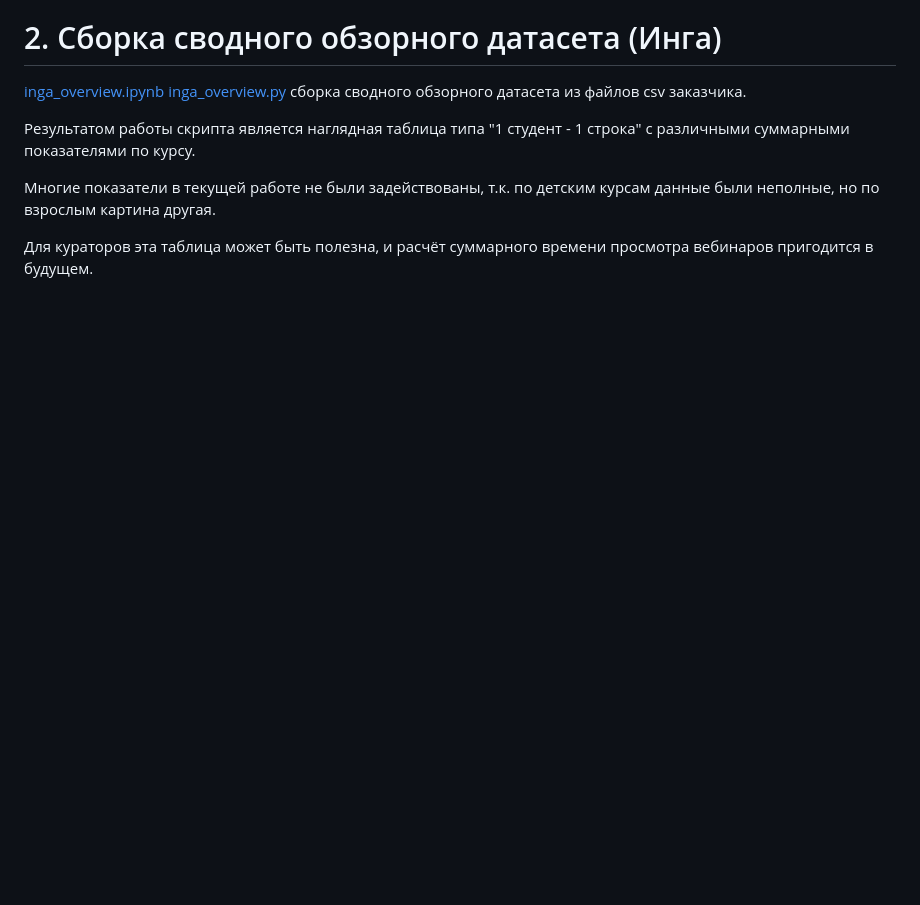
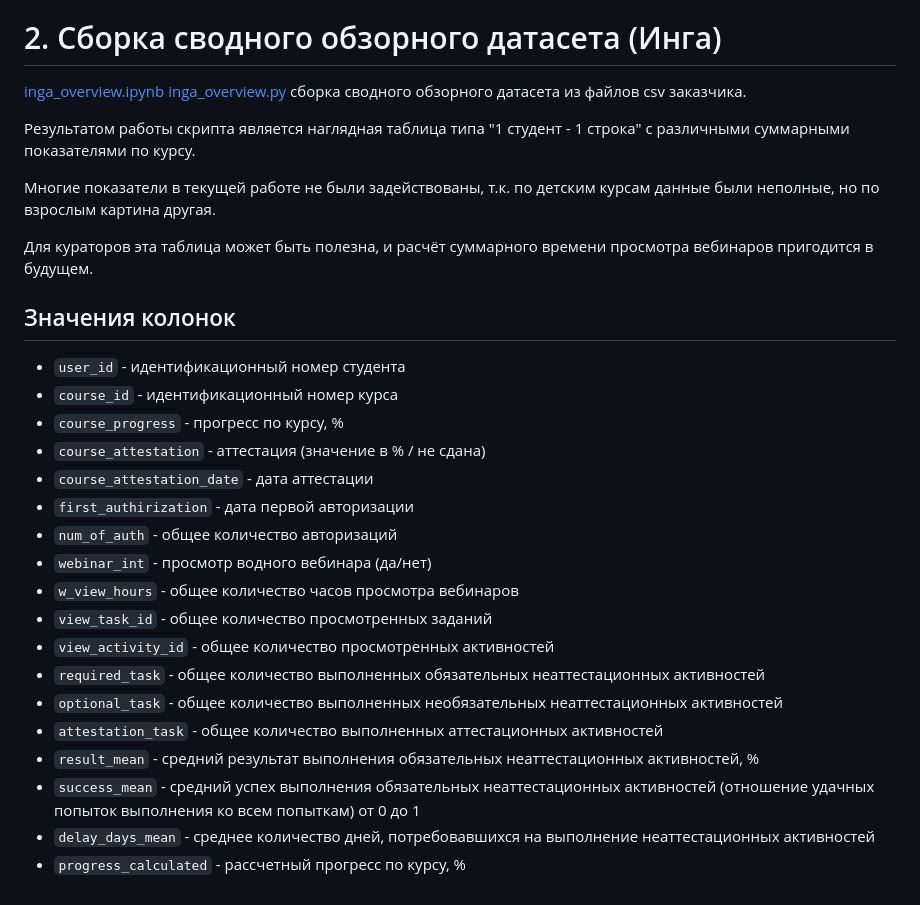
Before and after one commit to alneo/data_1T_EduTech, a Markdown page: ds_work/readme.md, the part around the change. Rendered like a GitHub page; blank space fills up the shorter version.

Commit message:
DS Сборка сводного обзорного датасета (Инга) поля датасета

```diff
--- a/ds_work/readme.md
+++ b/ds_work/readme.md
@@ -52,3 +52,24 @@
 Многие показатели в текущей работе не были задействованы, т.к. по детским курсам данные были неполные, но по взрослым картина другая.
 
 Для кураторов эта таблица может быть полезна, и расчёт суммарного времени просмотра вебинаров пригодится в будущем.
+
+## Значения колонок
+
+* `user_id` - идентификационный номер студента
+* `course_id` - идентификационный номер курса
+* `course_progress`	- прогресс по курсу, %
+* `course_attestation` - аттестация (значение в % / не сдана)
+* `course_attestation_date` - дата аттестации
+* `first_authirization` - дата первой авторизации
+* `num_of_auth`	- общее количество авторизаций
+* `webinar_int` - просмотр водного вебинара (да/нет)
+* `w_view_hours` - общее количество часов просмотра вебинаров
+* `view_task_id` - общее количество просмотренных заданий
+* `view_activity_id` - общее количество просмотренных активностей
+* `required_task` - общее количество выполненных обязательных неаттестационных активностей
+* `optional_task` - общее количество выполненных необязательных неаттестационных активностей
+* `attestation_task` - общее количество выполненных аттестационных активностей
+* `result_mean`	- средний результат выполнения обязательных неаттестационных активностей, %
+* `success_mean` - средний успех выполнения обязательных неаттестационных активностей (отношение удачных попыток выполнения ко всем попыткам) от 0 до 1
+* `delay_days_mean`	- среднее количество дней, потребовавшихся на выполнение неаттестационных активностей
+* `progress_calculated` - рассчетный прогресс по курсу, %
```
